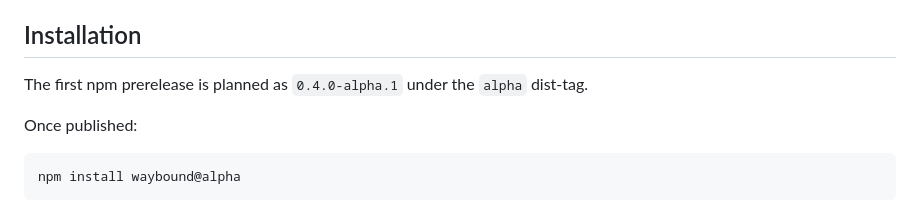
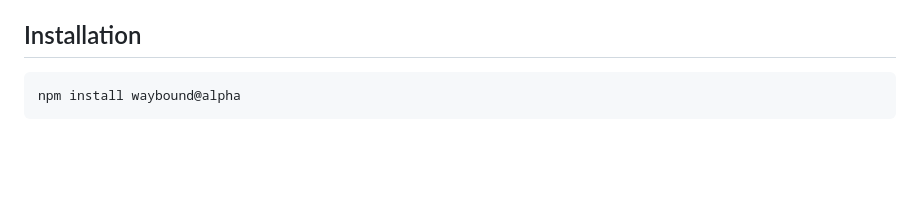
Before and after one commit to ivohamse/waybound, a Markdown page: README.MD, the part around the change. Drawn GitHub-style; blank space fills up the shorter version.

Commit message:
docs: update alpha installation instructions

````diff
--- a/README.MD
+++ b/README.MD
@@ -21,10 +21,6 @@ Waybound provides one consistent API for routing providers such as OpenRouteServ
 - Configurable timeout and retry handling
 
 ## Installation
-
-The first npm prerelease is planned as `0.4.0-alpha.1` under the `alpha` dist-tag.
-
-Once published:
 
 ```bash
 npm install waybound@alpha
````
